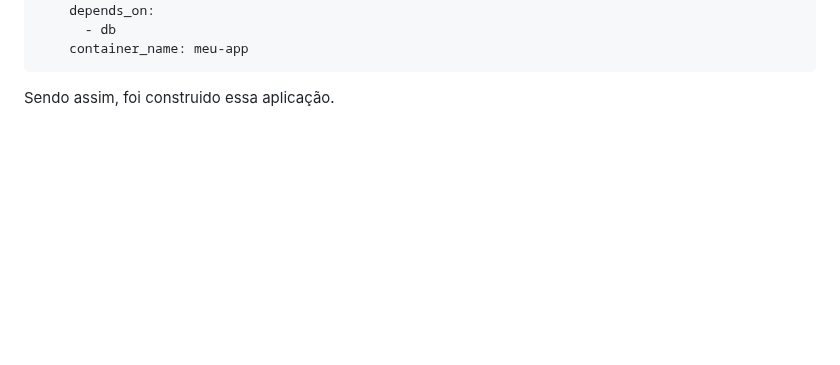
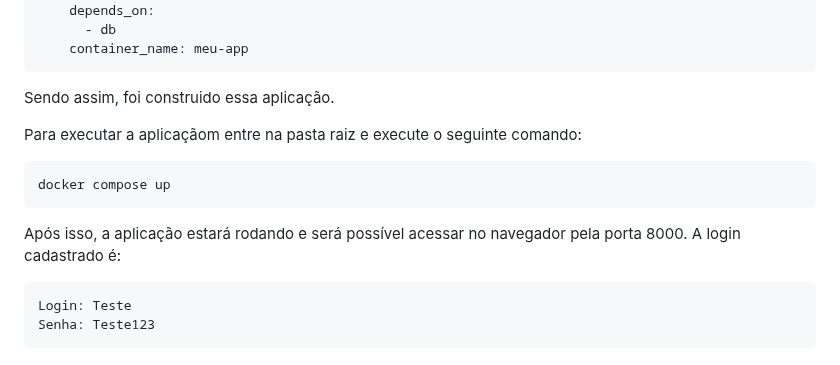
Before and after one commit to Kil-Matheus/Ponderara---Login-CRUD-Postegre, a Markdown page: README.md, the part around the change. Rendered like a GitHub page; blank space fills up the shorter version.

Commit message:
Atualização Doc's

````diff
--- a/README.md
+++ b/README.md
@@ -115,3 +115,17 @@ services:
 ```
 
 Sendo assim, foi construido essa aplicação.
+
+Para executar a aplicaçãom entre na pasta raiz e execute o seguinte comando:
+
+```bash
+docker compose up
+```
+
+Após isso, a aplicação estará rodando e será possível acessar no navegador pela porta 8000.
+A login cadastrado é:
+
+```bash
+Login: Teste
+Senha: Teste123
+```
````
